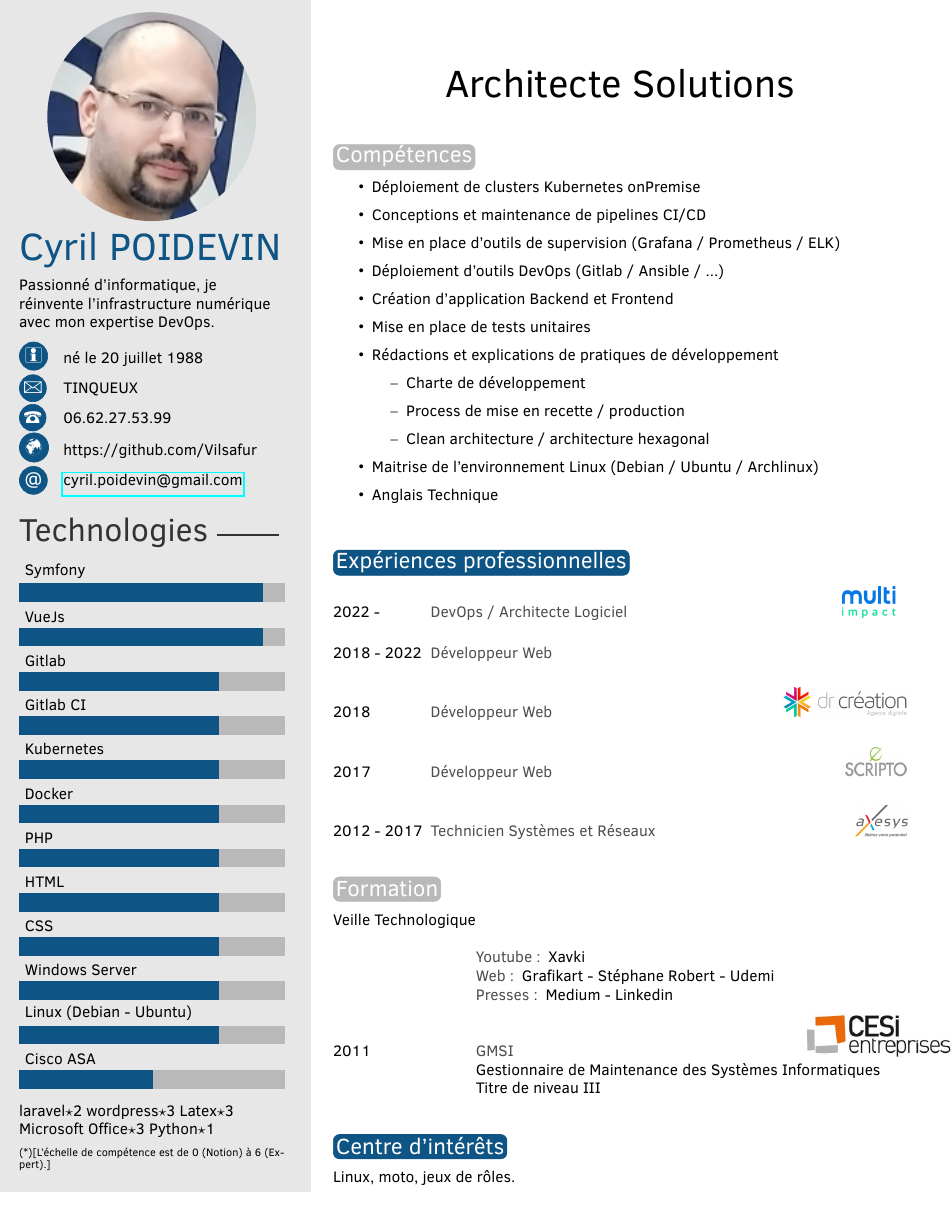
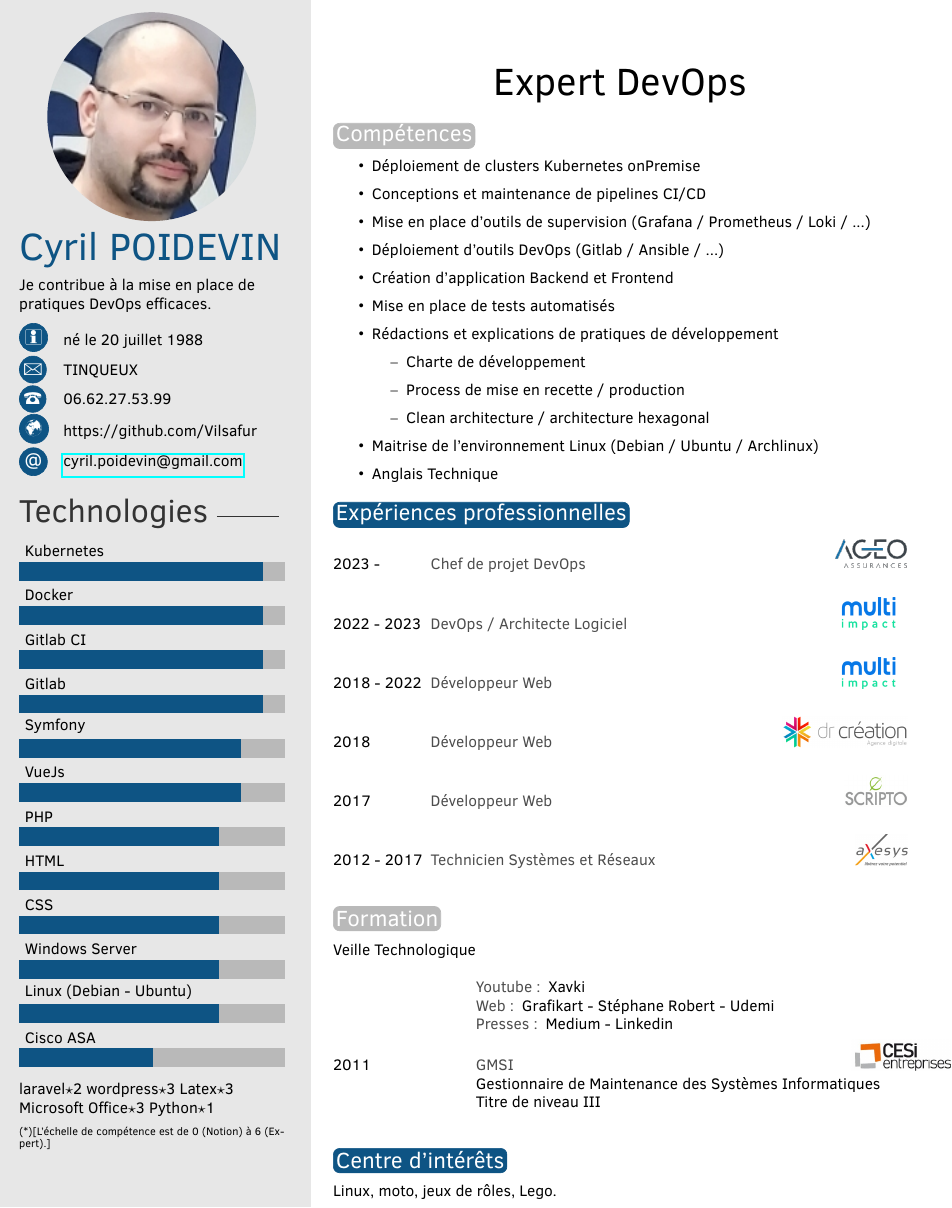
Before and after one commit to Vilsafur/cv, a LaTeX CV (CV C.POIDEVIN.tex): part of the page, cut at the place of the change. Compiled offline with pdfLaTeX.

Commit message:
feat: Mise à jour

```diff
--- a/CV C.POIDEVIN.tex
+++ b/CV C.POIDEVIN.tex
@@ -14,7 +14,7 @@
 
 \cvname{Cyril POIDEVIN} % Your name
 %% \cvjobtitle{Administrateur Systèmes et \newline Réseaux} % Job title/career
-\cvjobtitle{Architecte Solutions} % Job title/career
+\cvjobtitle{Expert DevOps} % Job title/career
 
 \cvdate{né le 20 juillet 1988} % Date of birth
 \cvaddress{TINQUEUX} % Short address/location, use \newline if more than 1 line is required
@@ -30,7 +30,7 @@
 %	 ABOUT ME
 %----------------------------------------------------------------------------------------
 
-\aboutme{Passionné d'informatique, je réinvente l'infrastructure numérique avec mon expertise DevOps.}
+\aboutme{Je contribue à la mise en place de pratiques DevOps efficaces.}
 
 %----------------------------------------------------------------------------------------
 %	 SKILLS
@@ -44,12 +44,12 @@
   {CSS/4.5},
   {HTML/4.5},
   {PHP/4.5},
-  {Docker/4.5},
-  {Kubernetes/4.5},
-  {Gitlab CI/4.5},
-  {Gitlab/4.5},
-  {VueJs/5.5},
-  {Symfony/5.5}}
+  {VueJs/5.0},
+  {Symfony/5.0},
+  {Gitlab/5.5},
+  {Gitlab CI/5.5},
+  {Docker/5.5},
+  {Kubernetes/5.5}}
 
 %------------------------------------------------
 
@@ -70,17 +70,17 @@
   {\Huge\cvjobtitle}
 \end{center}
 
-\vspace*{0.8cm}
+\vspace*{0.2cm}
 
 \section{Compétences}
 
 \begin{itemize}
   \item Déploiement de clusters Kubernetes onPremise
   \item Conceptions et maintenance de pipelines CI/CD
-  \item Mise en place d'outils de supervision (Grafana / Prometheus / ELK)
+  \item Mise en place d'outils de supervision (Grafana / Prometheus / Loki / ...)
   \item Déploiement d'outils DevOps (Gitlab / Ansible / ...)
   \item Création d'application Backend et Frontend
-  \item Mise en place de tests unitaires
+  \item Mise en place de tests automatisés
   \item Rédactions et explications de pratiques de développement
   \begin{itemize}
     \item Charte de développement
@@ -94,13 +94,14 @@
 %----------------------------------------------------------------------------------------
 %  EXPERIENCE
 %----------------------------------------------------------------------------------------
-\vspace*{0.8cm}
+\vspace*{0.2cm}
 
 \section{Expériences professionnelles}
 
 \begin{twenty} % Environment for a list with descriptions
-  \twentyitem{2022 -}{DevOps / Architecte Logiciel}{\includegraphics[height=20px]{picts/multi-impact.png}}{}
-  \twentyitem{2018 - 2022}{Développeur Web}{}{}
+  \twentyitem{2023 -}{Chef de projet DevOps}{\includegraphics[height=20px]{picts/ageo.png}}{}
+  \twentyitem{2022 - 2023}{DevOps / Architecte Logiciel}{\includegraphics[height=20px]{picts/multi-impact.png}}{}
+  \twentyitem{2018 - 2022}{Développeur Web}{\includegraphics[height=20px]{picts/multi-impact.png}}{}
   \twentyitem{2018}{Développeur Web}{\includegraphics[height=20px]{picts/dr-creation.png}}{}
   \twentyitem{2017}{Développeur Web}{\includegraphics[height=20px]{picts/scripto.jpg}}{}
   \twentyitem{2012 - 2017}{Technicien Systèmes et Réseaux}{\includegraphics[height=20px]{picts/axesys.jpg}}{}
@@ -121,7 +122,7 @@
       \item[Presses :] Medium - Linkedin
     \end{description}
   }
-  \twentyitem{2011}{GMSI}{\includegraphics[height=30px]{picts/cesi.jpg}}{Gestionnaire de Maintenance des Systèmes Informatiques\\ Titre de niveau III\\}
+  \twentyitem{2011}{GMSI}{\includegraphics[height=20px]{picts/cesi.jpg}}{Gestionnaire de Maintenance des Systèmes Informatiques\\ Titre de niveau III\\}
   % \twentyitem{2007}{Baccalauréat STL}{\large{Lycée Libergier Reims}}{Science et Technique de Laboratoire\\}
   %\twentyitem{<dates>}{<title>}{<location>}{<description>}
 \end{twenty}
@@ -133,6 +134,6 @@
 %\vspace*{1cm}
 \section{Centre d'intérêts}
 
-Linux, moto, jeux de rôles.
+Linux, moto, jeux de rôles, Lego.
 
 \end{document}
```
Also changed, not shown: CV C.POIDEVIN.pdf, picts/ageo.png (added).
